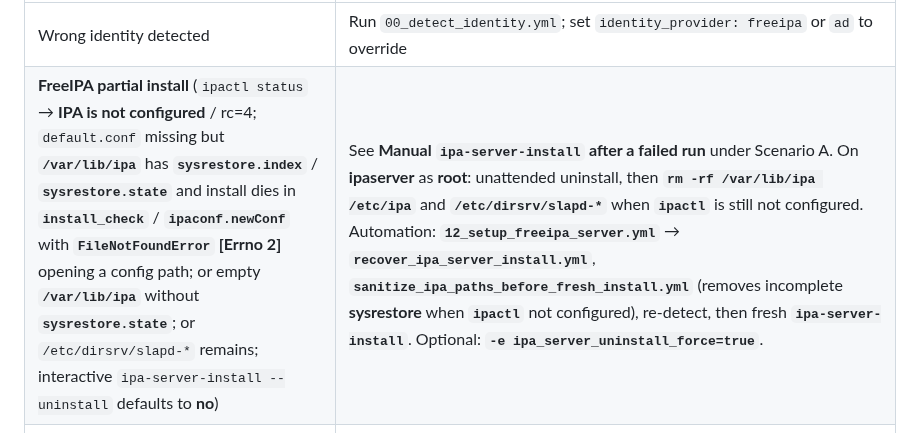
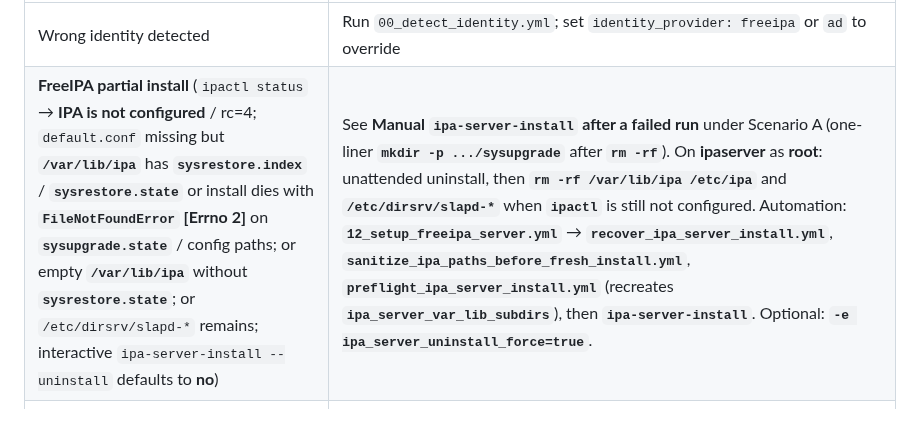
Before and after one commit to kuldeepsahu1105/cdp-onprem-automation, a Markdown page: ansible-playbooks/docs/RUNBOOK.md, the part around the change. Drawn GitHub-style.

```diff
--- a/ansible-playbooks/docs/RUNBOOK.md
+++ b/ansible-playbooks/docs/RUNBOOK.md
@@ -551,7 +551,7 @@ See [REFERENCE.md](REFERENCE.md#cleanup-99_cleanupyml) for all toggles.
 | Issue | Action |
 |---|---|
 | Wrong identity detected | Run `00_detect_identity.yml`; set `identity_provider: freeipa` or `ad` to override |
-| **FreeIPA partial install** (`ipactl status` → **IPA is not configured** / rc=4; `default.conf` missing but **`/var/lib/ipa`** has **`sysrestore.index`** / **`sysrestore.state`** and install dies in **`install_check`** / **`ipaconf.newConf`** with **`FileNotFoundError` [Errno 2]** opening a config path; or empty **`/var/lib/ipa`** without **`sysrestore.state`**; or `/etc/dirsrv/slapd-*` remains; interactive `ipa-server-install --uninstall` defaults to **no**) | See **Manual `ipa-server-install` after a failed run** under Scenario A. On **ipaserver** as **root**: unattended uninstall, then **`rm -rf /var/lib/ipa /etc/ipa`** and **`/etc/dirsrv/slapd-*`** when **`ipactl`** is still not configured. Automation: **`12_setup_freeipa_server.yml`** → **`recover_ipa_server_install.yml`**, **`sanitize_ipa_paths_before_fresh_install.yml`** (removes incomplete **sysrestore** when **`ipactl`** not configured), re-detect, then fresh **`ipa-server-install`**. Optional: **`-e ipa_server_uninstall_force=true`**. |
+| **FreeIPA partial install** (`ipactl status` → **IPA is not configured** / rc=4; `default.conf` missing but **`/var/lib/ipa`** has **`sysrestore.index`** / **`sysrestore.state`** or install dies with **`FileNotFoundError` [Errno 2]** on **`sysupgrade.state`** / config paths; or empty **`/var/lib/ipa`** without **`sysrestore.state`**; or `/etc/dirsrv/slapd-*` remains; interactive `ipa-server-install --uninstall` defaults to **no**) | See **Manual `ipa-server-install` after a failed run** under Scenario A (one-liner **`mkdir -p .../sysupgrade`** after **`rm -rf`**). On **ipaserver** as **root**: unattended uninstall, then **`rm -rf /var/lib/ipa /etc/ipa`** and **`/etc/dirsrv/slapd-*`** when **`ipactl`** is still not configured. Automation: **`12_setup_freeipa_server.yml`** → **`recover_ipa_server_install.yml`**, **`sanitize_ipa_paths_before_fresh_install.yml`**, **`preflight_ipa_server_install.yml`** (recreates **`ipa_server_var_lib_subdirs`**), then **`ipa-server-install`**. Optional: **`-e ipa_server_uninstall_force=true`**. |
 | Stale `default.conf` (`ipactl` rc=4 / "IPA is not configured", install was skipped) | Playbook **12** removes lone stale `/etc/ipa/default.conf` when no partial debris, then runs `ipa-server-install`. Manual: `rm -f /etc/ipa/default.conf` only if `ipactl status` shows not configured and there is no `/etc/ipa/ca.crt` / DS data; then re-run playbook **12**. |
 | FreeIPA configured but stopped (`default.conf` present, `ipactl` healthy, services not RUNNING) | Playbook **12** skips `ipa-server-install` and runs `ensure_ipa_kdc_services.yml` (`systemctl start ipa`, then `ipactl start` if needed). Manual: `systemctl start ipa` or `ipactl start` on ipaserver. |
 | CM Kerberos/KDC not enabled (`kerberized=false`) | Playbook **28** waits up to `cm_krb_kerberized_wait_retries × cm_krb_kerberized_wait_delay` (default 300s) then fails with `kerberosInfo` details. **FreeIPA:** on ipaserver `ipactl status` (krb5kdc RUNNING); re-run `12_setup_freeipa_server.yml` then `28_setup_cm_krbs.yml`. **AD:** set `ad_kdc_host` (not empty). **CM:** confirm `importAdminCredentials` in `cloudera-scm-server.log`; Kerberos REST must use HTTPS `:7183` when Auto-TLS is on. **Manual UI:** Administration → Settings → Kerberos — set realm, KDC type/host, import Account Manager principal/password, Save, restart CM Server. |
```
